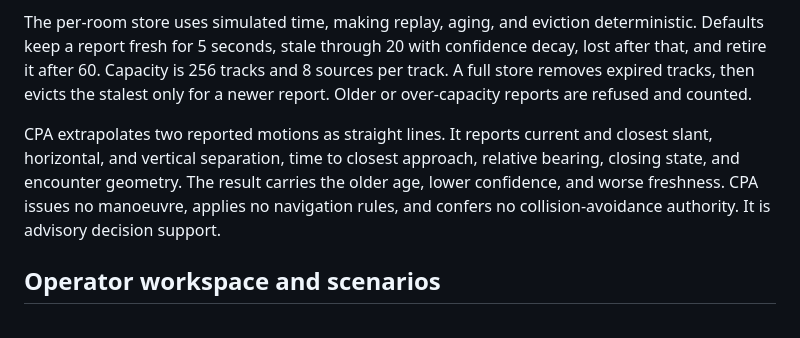
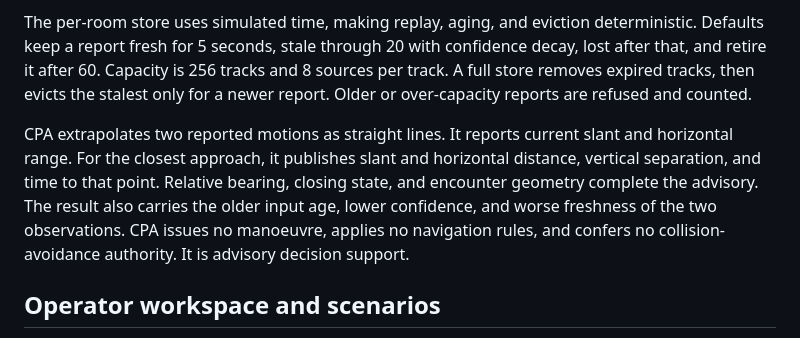
Before and after one commit to resq-software/viz, a Markdown page: README.md, the part around one of its changes. Drawn GitHub-style.

Commit message:
docs: pin README anchors and CPA ranges

```diff
--- a/README.md
+++ b/README.md
@@ -485,7 +488,7 @@ An external track is structurally separate from an asset: it has its own identif
 
 The per-room store uses simulated time, making replay, aging, and eviction deterministic. Defaults keep a report fresh for 5 seconds, stale through 20 with confidence decay, lost after that, and retire it after 60. Capacity is 256 tracks and 8 sources per track. A full store removes expired tracks, then evicts the stalest only for a newer report. Older or over-capacity reports are refused and counted.
 
-CPA extrapolates two reported motions as straight lines. It reports current and closest slant, horizontal, and vertical separation, time to closest approach, relative bearing, closing state, and encounter geometry. The result carries the older age, lower confidence, and worse freshness. CPA issues no manoeuvre, applies no navigation rules, and confers no collision-avoidance authority. It is advisory decision support.
+CPA extrapolates two reported motions as straight lines. It reports current slant and horizontal range. For the closest approach, it publishes slant and horizontal distance, vertical separation, and time to that point. Relative bearing, closing state, and encounter geometry complete the advisory. The result also carries the older input age, lower confidence, and worse freshness of the two observations. CPA issues no manoeuvre, applies no navigation rules, and confers no collision-avoidance authority. It is advisory decision support.
 
 <a id="operator-workspace-scenarios"></a>
 ## Operator workspace and scenarios
```
Also changed, not shown: other parts of README.md (+3 -0 lines).
